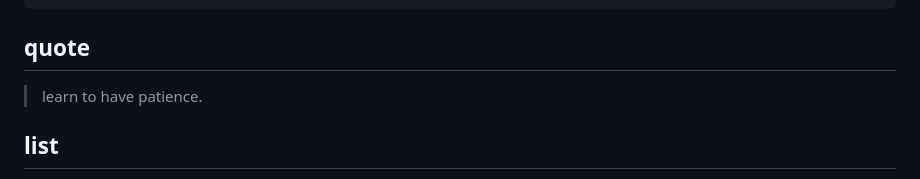
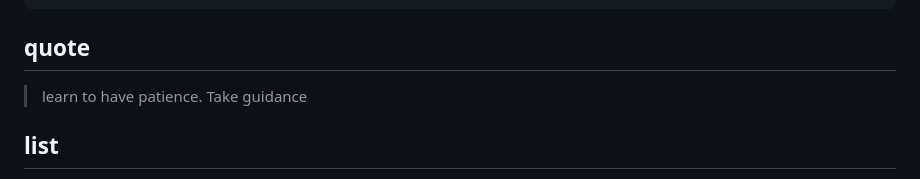
Before and after one commit to VishalGaneshKatkar/Markdown, a Markdown page: readme.md, the part around the change. Drawn GitHub-style.

```diff
--- a/readme.md
+++ b/readme.md
@@ -46,7 +46,7 @@ let a=100;
 ## quote
 
 >learn to have patience.
-
+>Take guidance
 ## list
 
 1. ram
```
